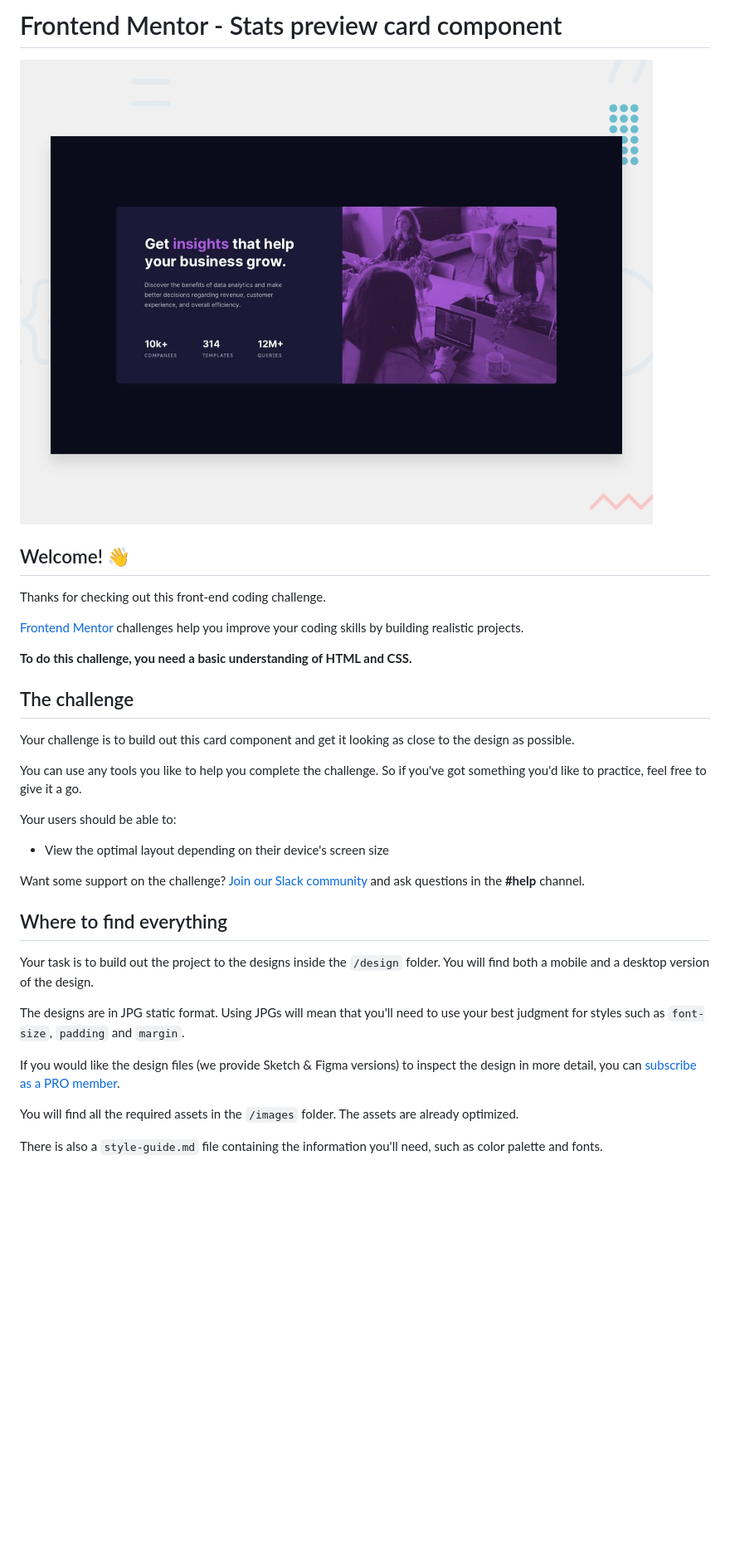
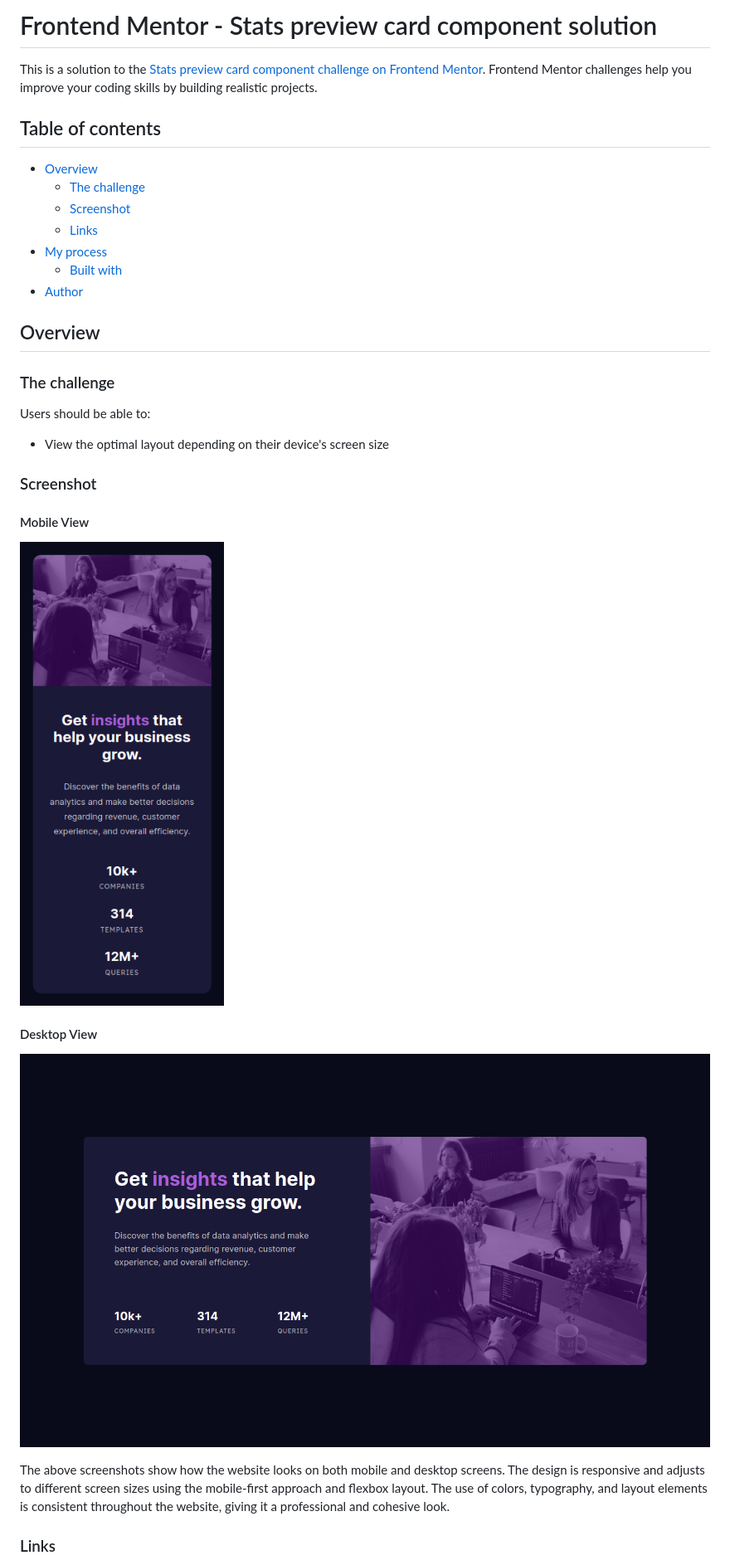
Before and after one commit to bkpecho/stats-preview-card, a Markdown page: README.md, the part around the change printed below. Shown: that part at 83% size. Rendered like a GitHub page; pictures changed too: screenshot/desktop-view.png (added), screenshot/mobile-view.png (added); blank space fills up the shorter version.

Commit message:
Added Screenshot, Update Readme.md

```diff
--- a/README.md
+++ b/README.md
@@ -1,36 +1,36 @@
-# Frontend Mentor - Stats preview card component
+# Frontend Mentor - Stats preview card component solution
 
-![Design preview for the Stats preview card component coding challenge](./design/desktop-preview.jpg)
+This is a solution to the [Stats preview card component challenge on Frontend Mentor](https://www.frontendmentor.io/challenges/stats-preview-card-component-8JqbgoU62). Frontend Mentor challenges help you improve your coding skills by building realistic projects.
 
-## Welcome! 👋
+## Table of contents
 
-Thanks for checking out this front-end coding challenge.
+- [Overview](#overview)
+  - [The challenge](#the-challenge)
+  - [Screenshot](#screenshot)
+  - [Links](#links)
+- [My process](#my-process)
+  - [Built with](#built-with)
+- [Author](#author)
 
-[Frontend Mentor](https://www.frontendmentor.io) challenges help you improve your coding skills by building realistic projects.
+## Overview
 
-**To do this challenge, you need a basic understanding of HTML and CSS.**
+### The challenge
 
-## The challenge
-
-Your challenge is to build out this card component and get it looking as close to the design as possible.
-
-You can use any tools you like to help you complete the challenge. So if you've got something you'd like to practice, feel free to give it a go.
-
-Your users should be able to:
+Users should be able to:
 
 - View the optimal layout depending on their device's screen size
 
-Want some support on the challenge? [Join our Slack community](https://www.frontendmentor.io/slack) and ask questions in the **#help** channel.
+### Screenshot
 
-## Where to find everything
+#### Mobile View
 
-Your task is to build out the project to the designs inside the `/design` folder. You will find both a mobile and a desktop version of the design.
+![](/screenshot/mobile-view.png)
 
-The designs are in JPG static format. Using JPGs will mean that you'll need to use your best judgment for styles such as `font-size`, `padding` and `margin`.
+#### Desktop View
 
-If you would like the design files (we provide Sketch & Figma versions) to inspect the design in more detail, you can [subscribe as a PRO member](https://www.frontendmentor.io/pro).
+![](/screenshot/desktop-view.png)
 
-You will find all the required assets in the `/images` folder. The assets are already optimized.
+The above screenshots show how the website looks on both mobile and desktop screens. The design is responsive and adjusts to different screen sizes using the mobile-first approach and flexbox layout. The use of colors, typography, and layout elements is consistent throughout the website, giving it a professional and cohesive look.
 
-There is also a `style-guide.md` file containing the information you'll need, such as color palette and fonts.
+### Links
 
```
Also changed, not shown: other parts of README.md (+14 -50 lines), README-template.md (deleted, +0 -110 lines).
